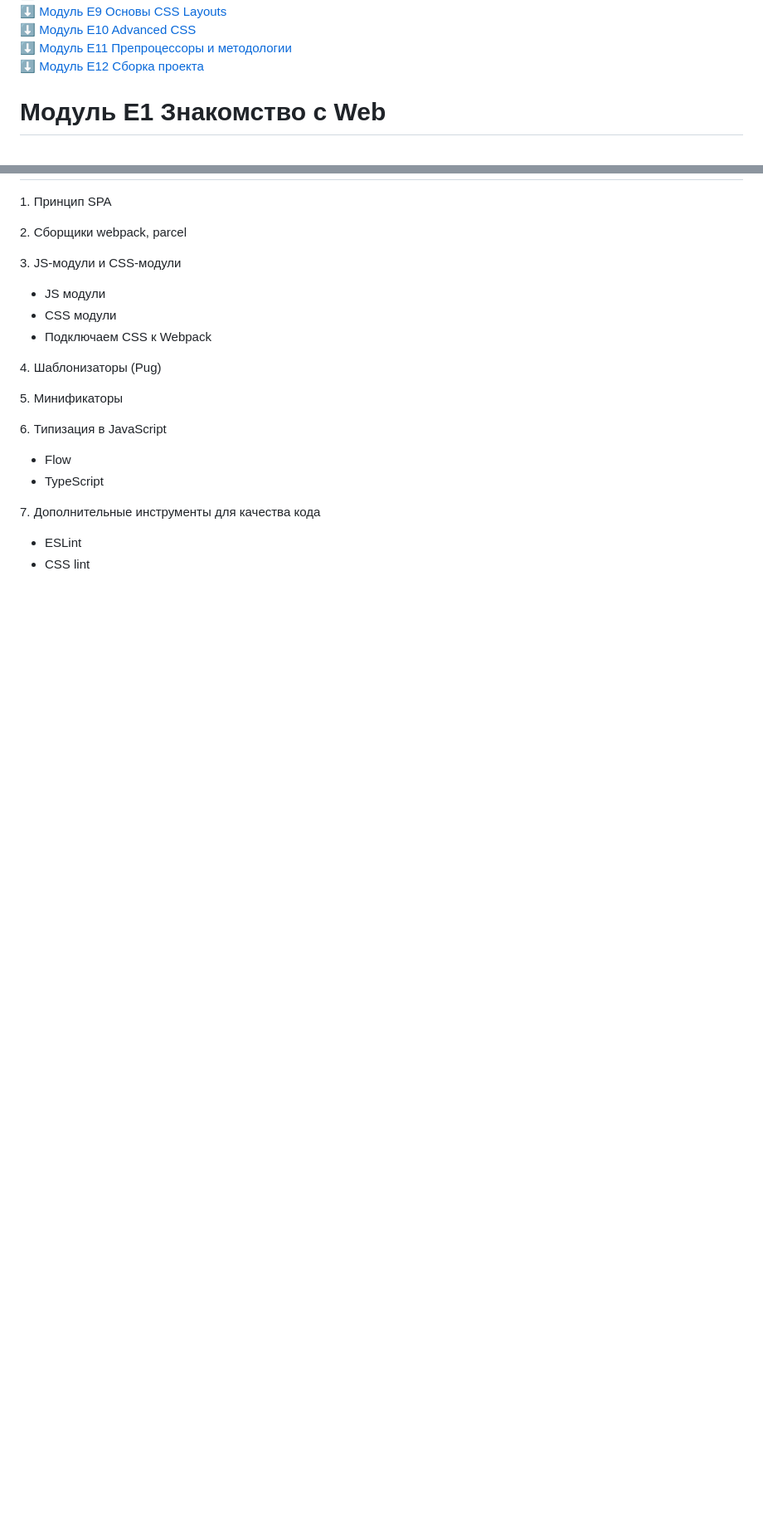
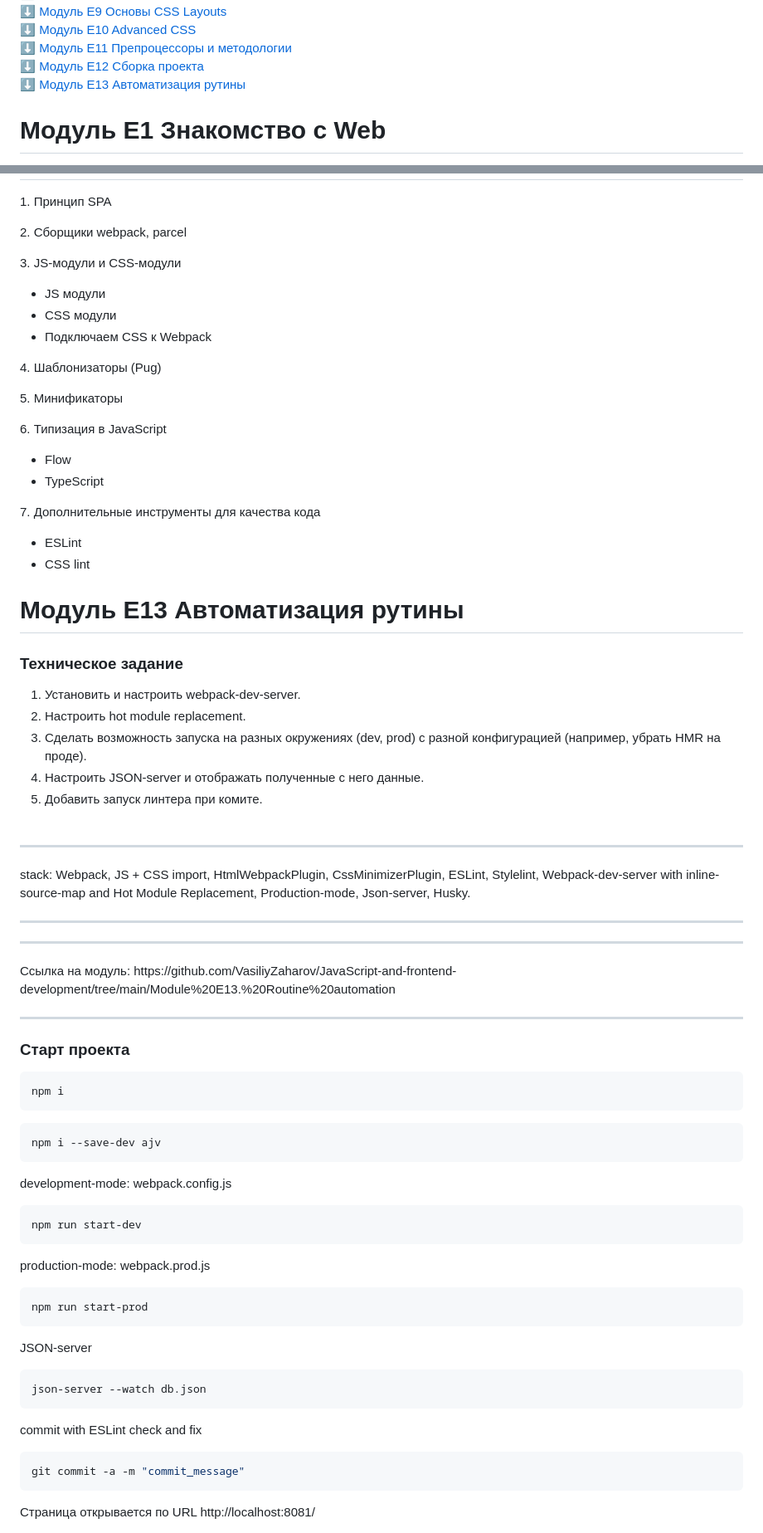
Before and after one commit to VasiliyZaharov/JavaScript-and-frontend-development, a Markdown page: README.md, 2 parts joined by grey strips. Shown at 83% size. Rendered like a GitHub page; blank space fills up the shorter version.

````diff
--- a/README.md
+++ b/README.md
@@ -22,6 +22,8 @@
 :arrow_down: [Модуль E11 Препроцессоры и методологии](README.md#Модуль-E11-Препроцессоры-и-методологии)
 <br>
 :arrow_down: [Модуль E12 Сборка проекта](README.md#Модуль-E12-Сборка-проекта)
+<br>
+:arrow_down: [Модуль E13 Автоматизация рутины](README.md#Модуль-E13-Автоматизация-рутины)
 <br>
 
 # Модуль E1 Знакомство с Web
@@ -790,3 +792,56 @@ https://github.com/VasiliyZaharov/ChatBoard
 <li>ESLint</li>
 <li>CSS lint</li>
 </ul>
+
+ # Модуль E13 Автоматизация рутины
+
+ ### Техническое задание
+
+1. Установить и настроить webpack-dev-server.
+2. Настроить hot module replacement.
+3. Сделать возможность запуска на разных окружениях (dev, prod) c разной конфигурацией (например, убрать HMR на проде).
+4. Настроить JSON-server и отображать полученные с него данные.
+5. Добавить запуск линтера при комите.
+<br>
+
+<hr>
+stack:
+Webpack, JS + CSS import, HtmlWebpackPlugin, CssMinimizerPlugin, ESLint, Stylelint, Webpack-dev-server with inline-source-map and Hot Module Replacement, Production-mode, Json-server, Husky.
+<hr>
+
+<hr>
+Ссылка на модуль:
+https://github.com/VasiliyZaharov/JavaScript-and-frontend-development/tree/main/Module%20E13.%20Routine%20automation
+<hr>
+
+### Старт проекта
+
+```bash
+npm i
+```
+
+```bash
+npm i --save-dev ajv
+```
+
+development-mode: webpack.config.js
+```bash
+npm run start-dev
+```
+
+production-mode: webpack.prod.js
+```bash
+npm run start-prod
+```
+
+JSON-server
+```bash
+json-server --watch db.json
+```
+
+commit with ESLint check and fix
+```bash
+git commit -a -m "commit_message"
+```
+
+Страница открывается по URL http://localhost:8081/
````
